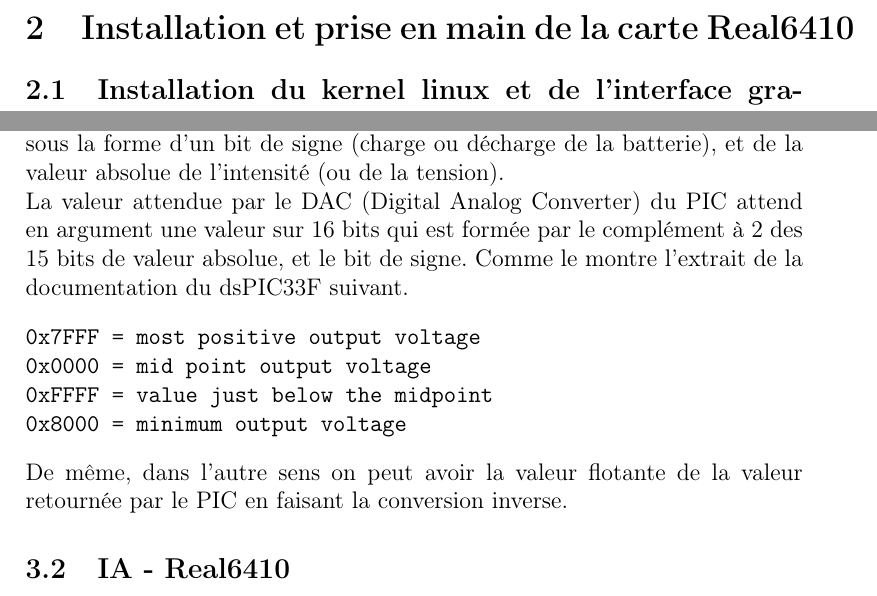
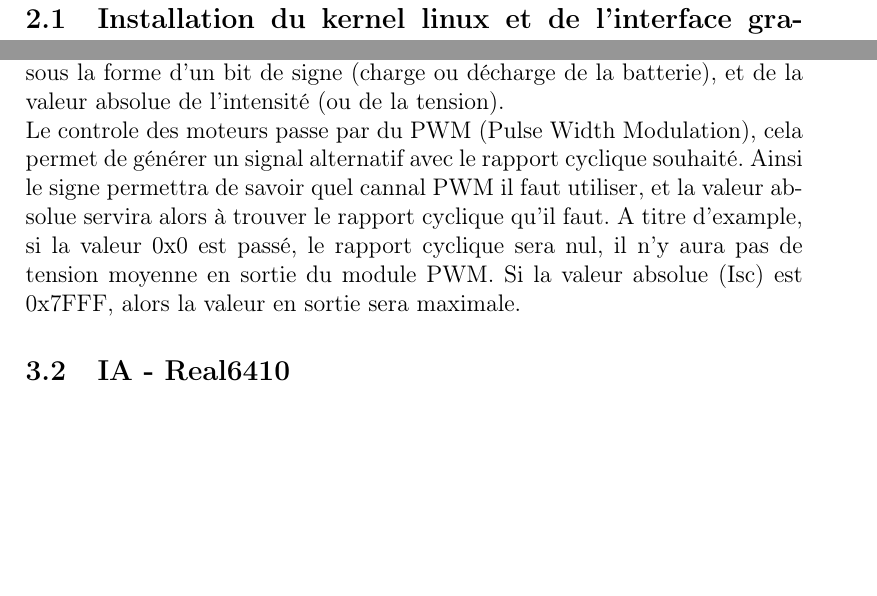
Before and after one commit to favorsmile8/canarm, a LaTeX document (rapport/rapport_TX52.tex): two parts of pages 4 and 6 of 14 before the commit and two parts of pages 4 and 6 of 13 after it, joined at a grey line, cut at the place of the change, the shorter picture padded with empty space. Compiled offline with pdfLaTeX.

Commit message:
modif PWM au lieu de DAC

```diff
--- a/rapport/rapport_TX52.tex
+++ b/rapport/rapport_TX52.tex
@@ -116,17 +116,11 @@
 L'avantage de la structure \texttt{PICtoARM} est qu'elle utilise 8 octets, ce qui est la capacité maximale du bus CAN.
 Les tensions et intensités y sont exprimées sous la forme d'un bit de signe (charge ou décharge de la batterie), et de la
 valeur absolue de l'intensité (ou de la tension). \\
-La valeur attendue par le DAC (Digital Analog Converter) du PIC attend en argument une valeur sur 16 bits qui est formée
-par le complément à 2 des 15 bits de valeur absolue, et le bit de signe. Comme le montre l'extrait de la documentation
-du dsPIC33F suivant.
-\begin{verbatim}
-0x7FFF = most positive output voltage
-0x0000 = mid point output voltage
-0xFFFF = value just below the midpoint
-0x8000 = minimum output voltage
-\end{verbatim}
-De même, dans l'autre sens on peut avoir la valeur flotante de la valeur retournée par le PIC en faisant la conversion
-inverse.
+Le controle des moteurs passe par du PWM (Pulse Width Modulation), cela permet de générer un signal alternatif avec le
+rapport cyclique souhaité. Ainsi le signe permettra de savoir quel cannal PWM il faut utiliser, et la valeur absolue
+servira alors à trouver le rapport cyclique qu'il faut. A titre d'example, si la valeur 0x0 est passé, le rapport cyclique
+sera nul, il n'y aura pas de tension moyenne en sortie du module PWM. Si la valeur absolue (Isc) est 0x7FFF, alors la valeur
+ en sortie sera maximale.
 
 \subsection{IA - Real6410}
 
```
Also changed, not shown: rapport/rapport_TX52.pdf, rapport/rapport_TX52.tex (1 more changed lines).
